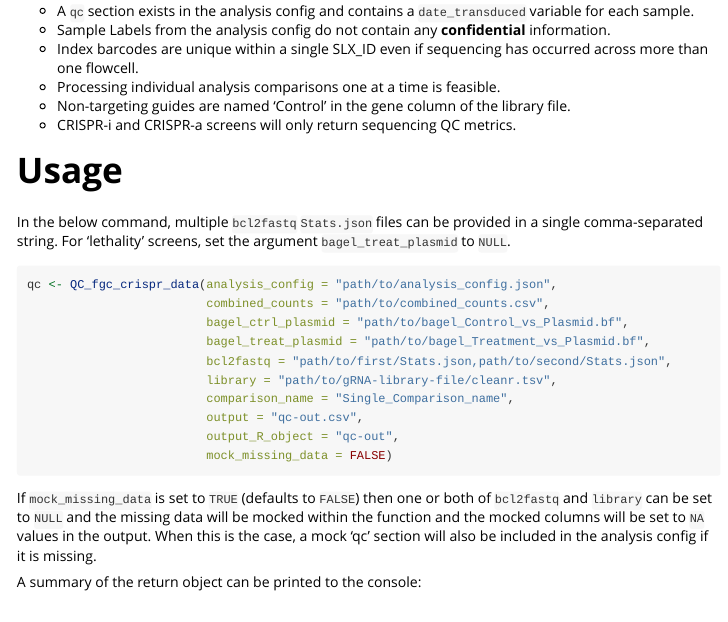
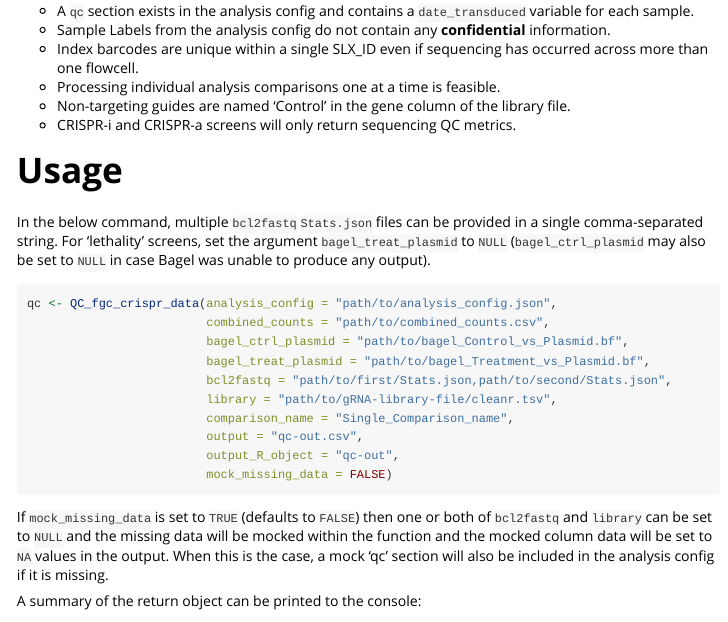
Before and after one commit to alex-kalinka-cruk/fgcQC, an R Markdown document (vignettes/summary.Rmd): the page in a window 1100 px wide, from 850 px down. Rendered offline with R 4.5, knitr and Pandoc, with nearby package versions.

Commit message:
updated docs; print version string.

````diff
--- a/vignettes/summary.Rmd
+++ b/vignettes/summary.Rmd
@@ -39,7 +39,7 @@ vignette: >
 
 # Usage
 
-In the below command, multiple `bcl2fastq` `Stats.json` files can be provided in a single comma-separated string. For 'lethality' screens, set the argument `bagel_treat_plasmid` to `NULL`.
+In the below command, multiple `bcl2fastq` `Stats.json` files can be provided in a single comma-separated string. For 'lethality' screens, set the argument `bagel_treat_plasmid` to `NULL` (`bagel_ctrl_plasmid` may also be set to `NULL` in case Bagel was unable to produce any output).
 
 ```{r,eval=F}
 qc <- QC_fgc_crispr_data(analysis_config = "path/to/analysis_config.json",
@@ -55,7 +55,7 @@ qc <- QC_fgc_crispr_data(analysis_config = "path/to/analysis_config.json",
 
 ```
 
-If `mock_missing_data` is set to `TRUE` (defaults to `FALSE`) then one or both of `bcl2fastq` and `library` can be set to `NULL` and the missing data will be mocked within the function and the mocked columns will be set to `NA` values in the output. When this is the case, a mock 'qc' section will also be included in the analysis config if it is missing.
+If `mock_missing_data` is set to `TRUE` (defaults to `FALSE`) then one or both of `bcl2fastq` and `library` can be set to `NULL` and the missing data will be mocked within the function and the mocked column data will be set to `NA` values in the output. When this is the case, a mock 'qc' section will also be included in the analysis config if it is missing.
 
 A summary of the return object can be printed to the console:
 
````
Also changed, not shown: R/QC_fgc_crispr_data.R (+2 -1 lines), README.md.
